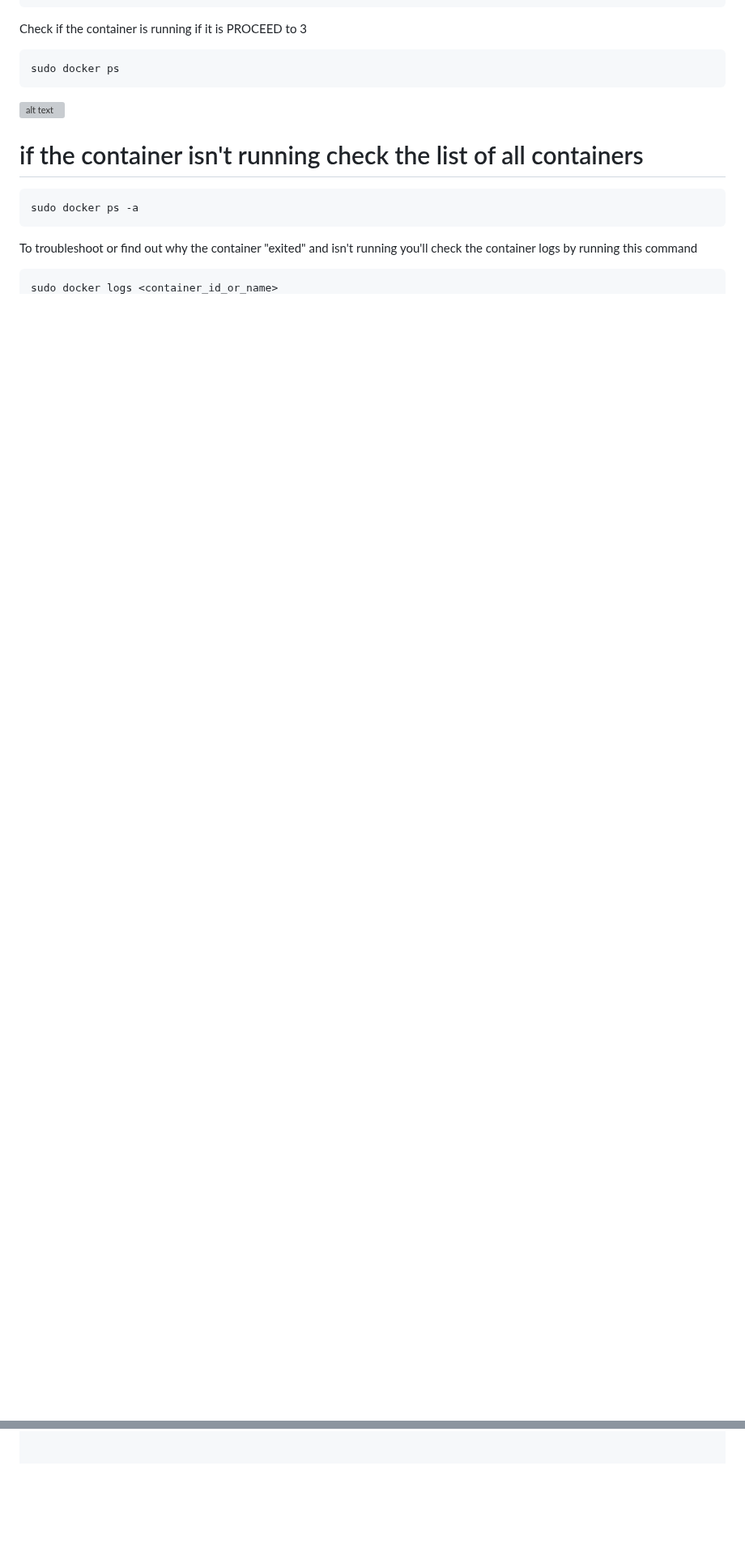
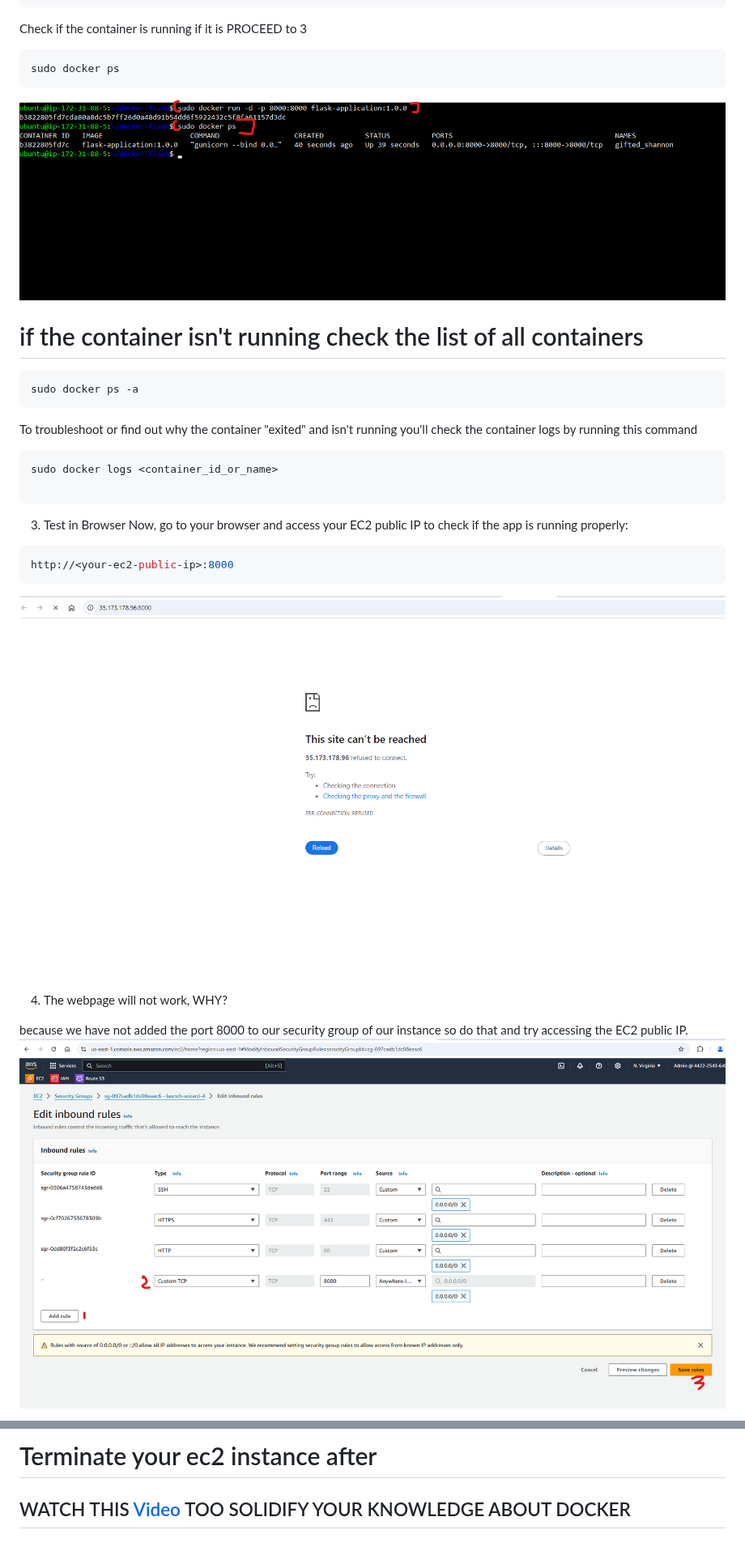
Before and after one commit to Bruba/Devops-Bootcamp, a Markdown page: Project9/project9.md, 2 parts joined by grey strips. Shown at 81% size. Drawn GitHub-style; blank space fills up the shorter version; grey boxes are pictures that could not be loaded.

Commit message:
docker setup

````diff
--- a/Project9/project9.md
+++ b/Project9/project9.md
@@ -178,7 +190,8 @@ Check if the container is running if it is PROCEED to 3
 ```bash
 sudo docker ps
 ```
-![alt text](<images/docker run and ps.png>)
+![10](img/10.png)
+
 # if the container isn't running check the list of all containers
 
 ```bash
@@ -189,3 +202,19 @@ To troubleshoot or find out why the container "exited" and isn't running you'll
 
 ```bash
 sudo docker logs <container_id_or_name>
+
+```
+
+3.  Test in Browser
+Now, go to your browser and access your EC2 public IP to check if the app is running properly:
+
+```bash
+http://<your-ec2-public-ip>:8000
+```
+![11](img/11.png)
+
+4. The webpage will not work, WHY?
+
+because we have not added the port 8000 to our security group of our instance so do that and try accessing  the EC2 public IP.
+![12](img/12.png)
+
@@ -191,0 +299,3 @@ sudo docker logs <container_id_or_name>
+# Terminate your ec2 instance after
+
+## WATCH THIS [Video](https://www.youtube.com/watch?v=1ymi24PeF3M) TOO SOLIDIFY YOUR KNOWLEDGE ABOUT DOCKER
````
Also changed, not shown: other parts of Project9/project9.md (+92 -2 lines).
